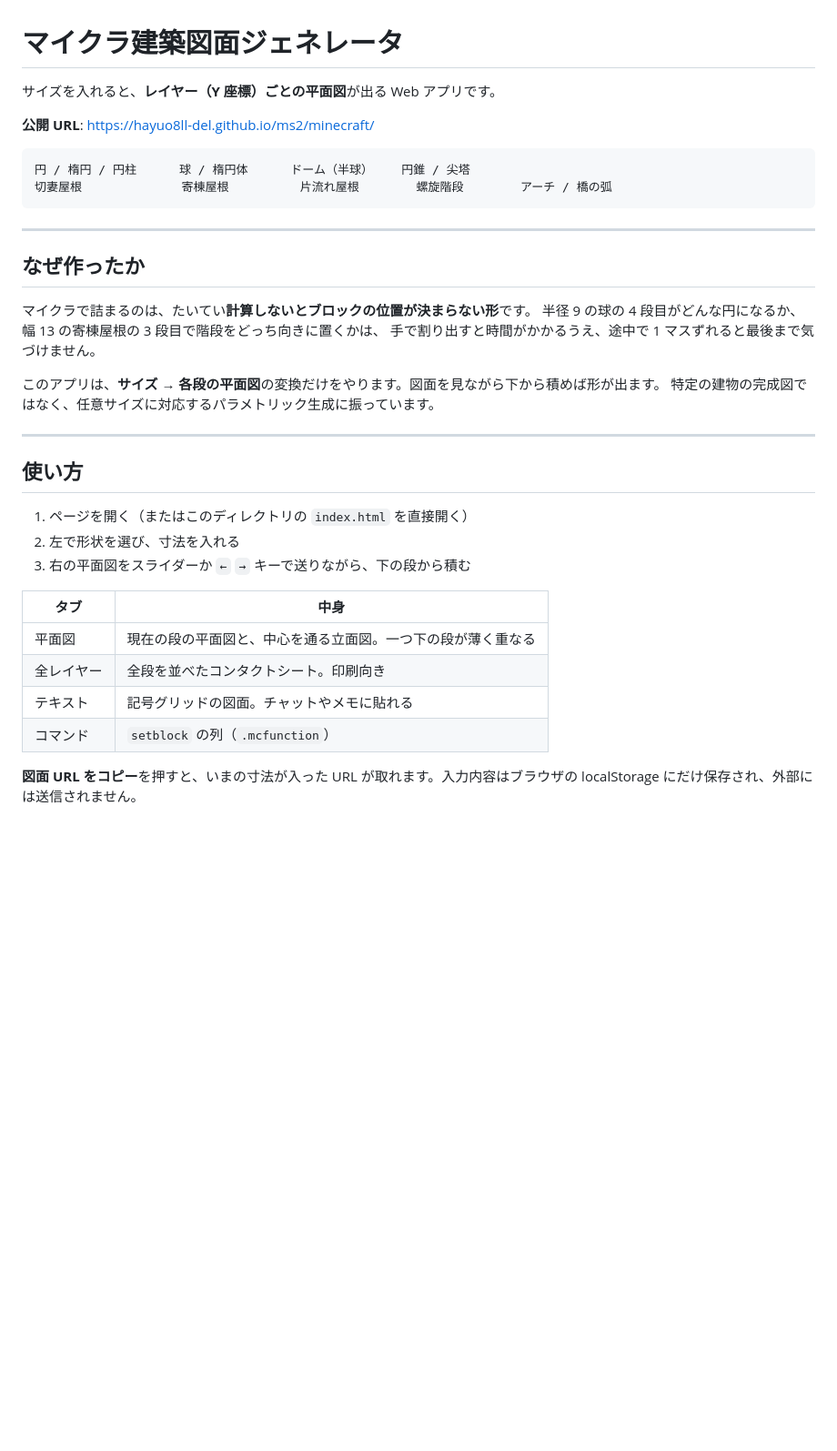
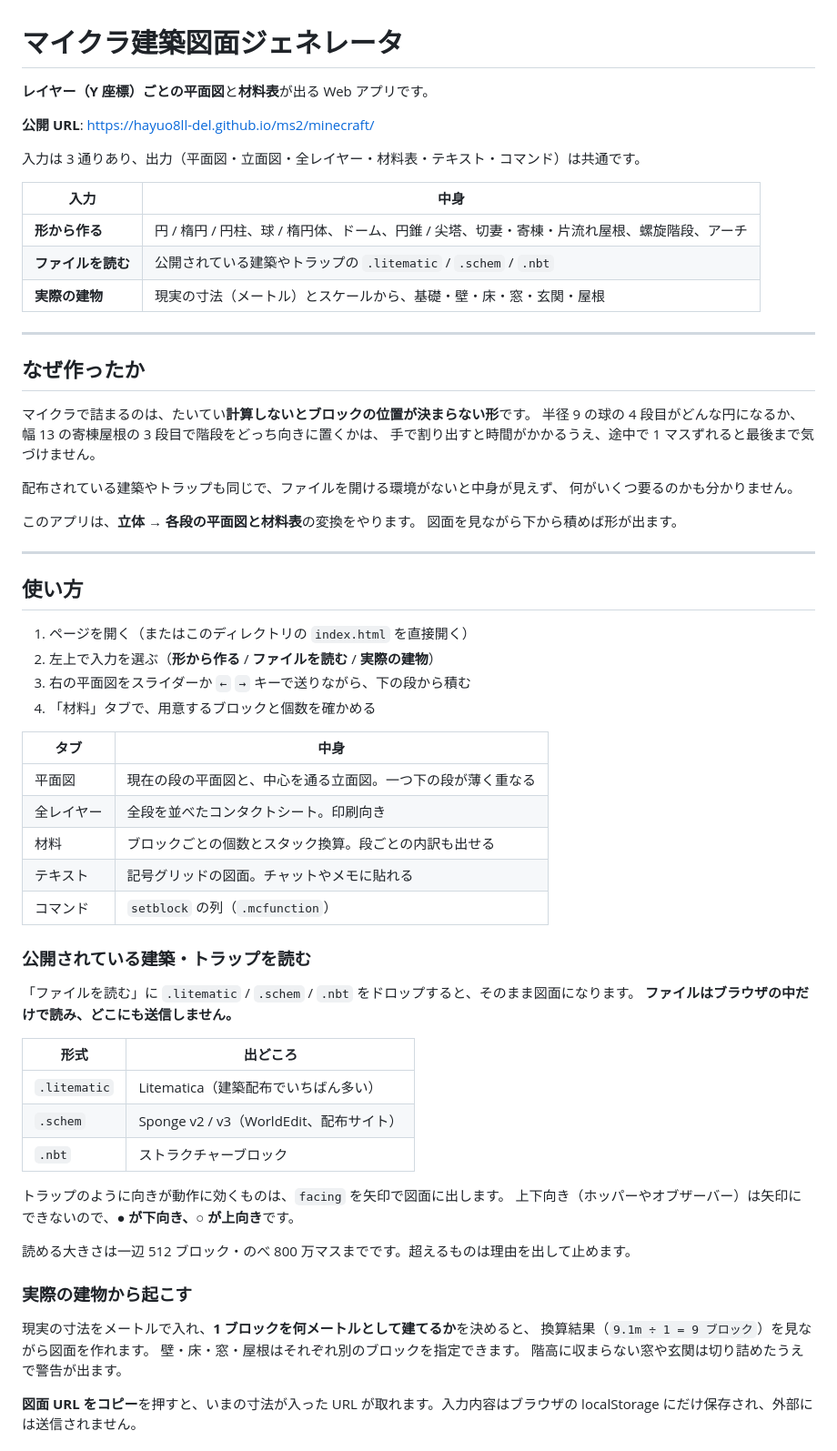
Before and after one commit to hayuo8ll-del/ms2, a Markdown page: app/minecraft/README.md, the part around one of its changes. Shown at 91% size. GitHub-like rendering; blank space fills up the shorter version.

````diff
--- a/app/minecraft/README.md
+++ b/app/minecraft/README.md
@@ -1,13 +1,16 @@
 # マイクラ建築図面ジェネレータ
 
-サイズを入れると、**レイヤー（Y 座標）ごとの平面図**が出る Web アプリです。
+**レイヤー（Y 座標）ごとの平面図**と**材料表**が出る Web アプリです。
 
 **公開 URL**: https://hayuo8ll-del.github.io/ms2/minecraft/
 
-```
-円 / 楕円 / 円柱      球 / 楕円体      ドーム（半球）    円錐 / 尖塔
-切妻屋根              寄棟屋根          片流れ屋根        螺旋階段        アーチ / 橋の弧
-```
+入力は 3 通りあり、出力（平面図・立面図・全レイヤー・材料表・テキスト・コマンド）は共通です。
+
+| 入力 | 中身 |
+| --- | --- |
+| **形から作る** | 円 / 楕円 / 円柱、球 / 楕円体、ドーム、円錐 / 尖塔、切妻・寄棟・片流れ屋根、螺旋階段、アーチ |
+| **ファイルを読む** | 公開されている建築やトラップの `.litematic` / `.schem` / `.nbt` |
+| **実際の建物** | 現実の寸法（メートル）とスケールから、基礎・壁・床・窓・玄関・屋根 |
 
 ---
 
@@ -17,23 +20,51 @@
 半径 9 の球の 4 段目がどんな円になるか、幅 13 の寄棟屋根の 3 段目で階段をどっち向きに置くかは、
 手で割り出すと時間がかかるうえ、途中で 1 マスずれると最後まで気づけません。
 
-このアプリは、**サイズ → 各段の平面図**の変換だけをやります。図面を見ながら下から積めば形が出ます。
-特定の建物の完成図ではなく、任意サイズに対応するパラメトリック生成に振っています。
+配布されている建築やトラップも同じで、ファイルを開ける環境がないと中身が見えず、
+何がいくつ要るのかも分かりません。
+
+このアプリは、**立体 → 各段の平面図と材料表**の変換をやります。
+図面を見ながら下から積めば形が出ます。
 
 ---
 
 ## 使い方
 
 1. ページを開く（またはこのディレクトリの `index.html` を直接開く）
-2. 左で形状を選び、寸法を入れる
+2. 左上で入力を選ぶ（**形から作る** / **ファイルを読む** / **実際の建物**）
 3. 右の平面図をスライダーか `←` `→` キーで送りながら、下の段から積む
+4. 「材料」タブで、用意するブロックと個数を確かめる
 
 | タブ | 中身 |
 | --- | --- |
 | 平面図 | 現在の段の平面図と、中心を通る立面図。一つ下の段が薄く重なる |
 | 全レイヤー | 全段を並べたコンタクトシート。印刷向き |
+| 材料 | ブロックごとの個数とスタック換算。段ごとの内訳も出せる |
 | テキスト | 記号グリッドの図面。チャットやメモに貼れる |
 | コマンド | `setblock` の列（`.mcfunction`） |
+
+### 公開されている建築・トラップを読む
+
+「ファイルを読む」に `.litematic` / `.schem` / `.nbt` をドロップすると、そのまま図面になります。
+**ファイルはブラウザの中だけで読み、どこにも送信しません。**
+
+| 形式 | 出どころ |
+| --- | --- |
+| `.litematic` | Litematica（建築配布でいちばん多い） |
+| `.schem` | Sponge v2 / v3（WorldEdit、配布サイト） |
+| `.nbt` | ストラクチャーブロック |
+
+トラップのように向きが動作に効くものは、`facing` を矢印で図面に出します。
+上下向き（ホッパーやオブザーバー）は矢印にできないので、**● が下向き、○ が上向き**です。
+
+読める大きさは一辺 512 ブロック・のべ 800 万マスまでです。超えるものは理由を出して止めます。
+
+### 実際の建物から起こす
+
+現実の寸法をメートルで入れ、**1 ブロックを何メートルとして建てるか**を決めると、
+換算結果（`9.1m ÷ 1 = 9 ブロック`）を見ながら図面を作れます。
+壁・床・窓・屋根はそれぞれ別のブロックを指定できます。
+階高に収まらない窓や玄関は切り詰めたうえで警告が出ます。
 
 **図面 URL をコピー**を押すと、いまの寸法が入った URL が取れます。入力内容はブラウザの
 localStorage にだけ保存され、外部には送信されません。
````
Also changed, not shown: other parts of app/minecraft/README.md (+42 -4 lines), README.md (+12 -4 lines).
